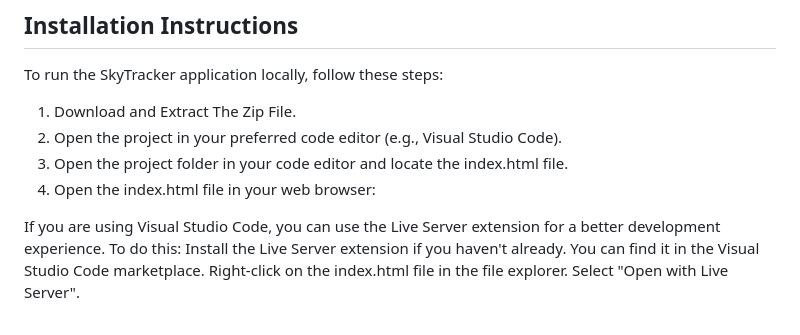
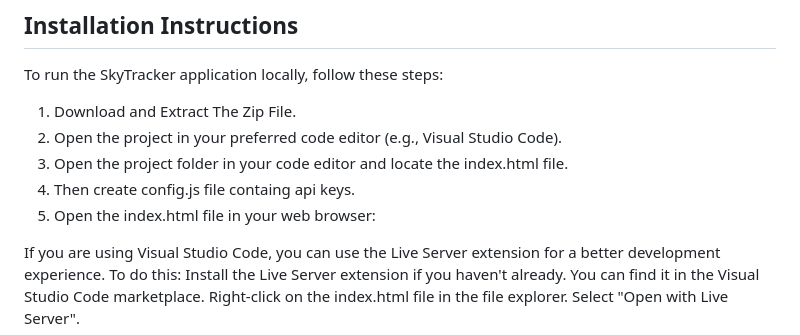
Before and after one commit to AbdulMoizQureshi-2640/SkyTracker_WeatherForcastApp, a Markdown page: README.md, the part around the change. Rendered like a GitHub page.

```diff
--- a/README.md
+++ b/README.md
@@ -32,7 +32,8 @@ To run the SkyTracker application locally, follow these steps:
 1) Download and Extract The Zip File.
 2) Open the project in your preferred code editor (e.g., Visual Studio Code).
 3) Open the project folder in your code editor and locate the index.html file.
-4) Open the index.html file in your web browser:
+4) Then create config.js file containg api keys.
+5) Open the index.html file in your web browser:
 
   If you are using Visual Studio Code, you can use the Live Server extension for a better development experience. To do this:
   Install the Live Server extension if you haven't already. You can find it in the Visual Studio Code marketplace.
```
